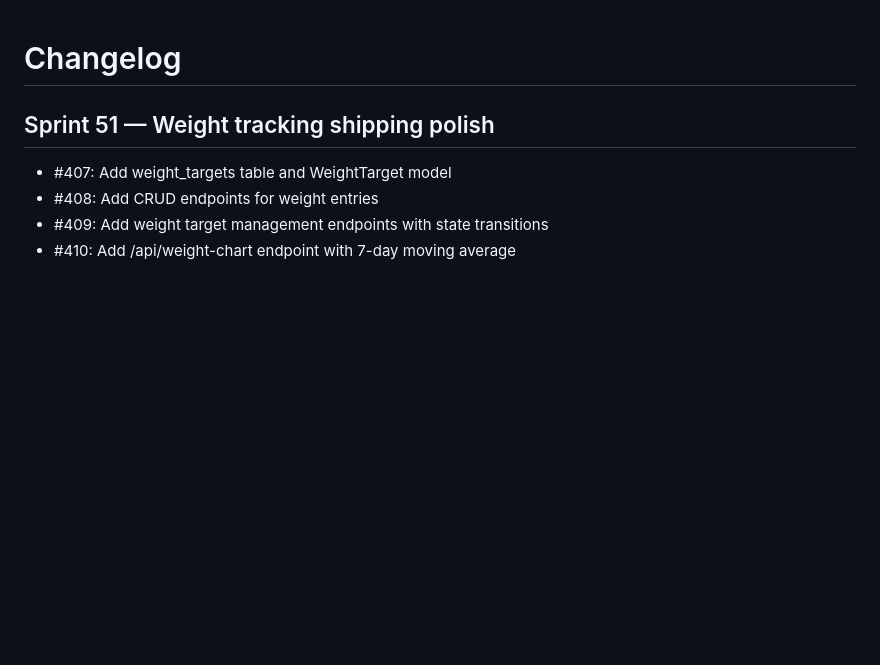
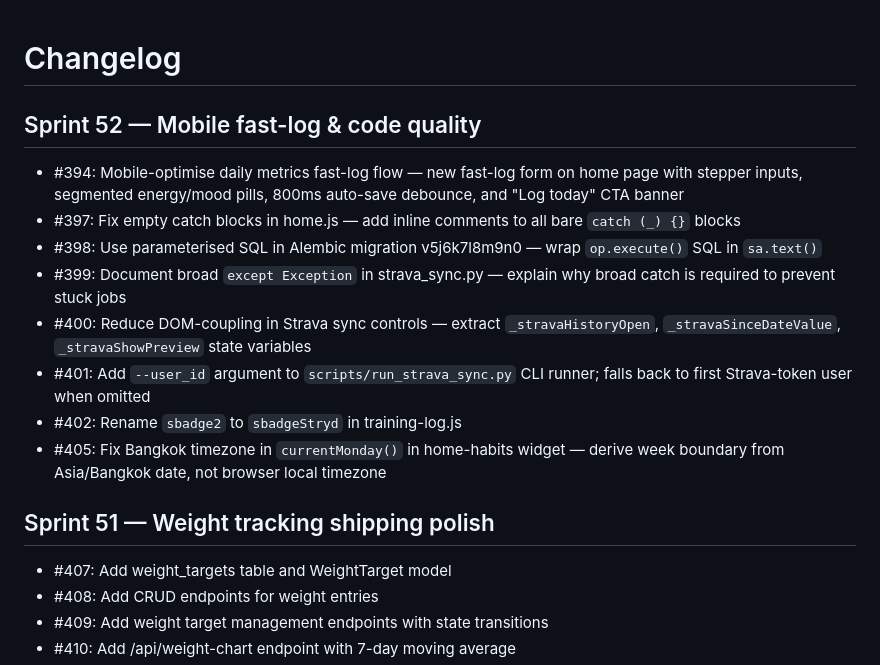
Before and after one commit to zealchaiwut/perf-coach, a Markdown page: CHANGELOG.md, the part around the change. GitHub-like rendering; blank space fills up the shorter version.

Commit message:
docs: auto-update from sprint-sprint-52 diff
Co-Authored-By: Claude Sonnet 4.6 <noreply@anthropic.com>

```diff
--- a/CHANGELOG.md
+++ b/CHANGELOG.md
@@ -1,4 +1,15 @@
 # Changelog
+
+## Sprint 52 — Mobile fast-log & code quality
+
+- #394: Mobile-optimise daily metrics fast-log flow — new fast-log form on home page with stepper inputs, segmented energy/mood pills, 800ms auto-save debounce, and "Log today" CTA banner
+- #397: Fix empty catch blocks in home.js — add inline comments to all bare `catch (_) {}` blocks
+- #398: Use parameterised SQL in Alembic migration v5j6k7l8m9n0 — wrap `op.execute()` SQL in `sa.text()`
+- #399: Document broad `except Exception` in strava_sync.py — explain why broad catch is required to prevent stuck jobs
+- #400: Reduce DOM-coupling in Strava sync controls — extract `_stravaHistoryOpen`, `_stravaSinceDateValue`, `_stravaShowPreview` state variables
+- #401: Add `--user_id` argument to `scripts/run_strava_sync.py` CLI runner; falls back to first Strava-token user when omitted
+- #402: Rename `sbadge2` to `sbadgeStryd` in training-log.js
+- #405: Fix Bangkok timezone in `currentMonday()` in home-habits widget — derive week boundary from Asia/Bangkok date, not browser local timezone
 
 ## Sprint 51 — Weight tracking shipping polish
 
```
